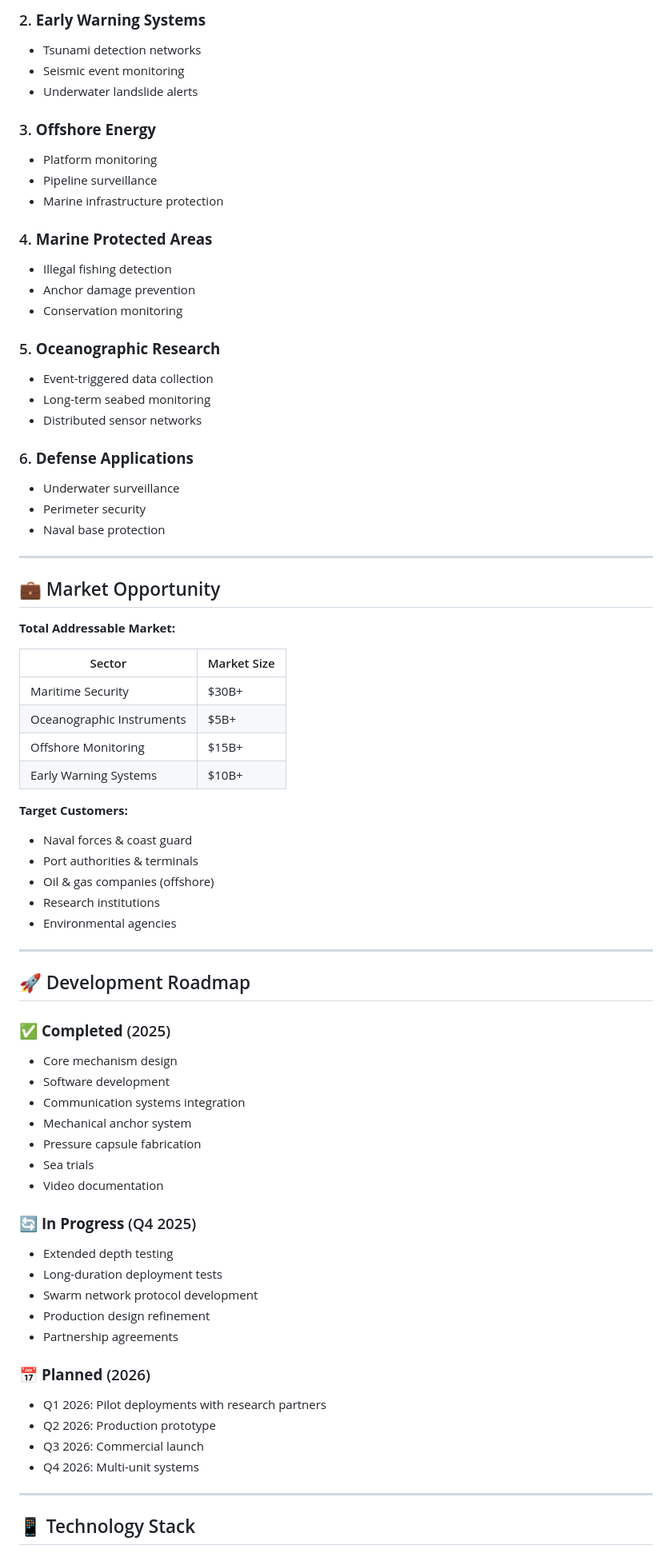
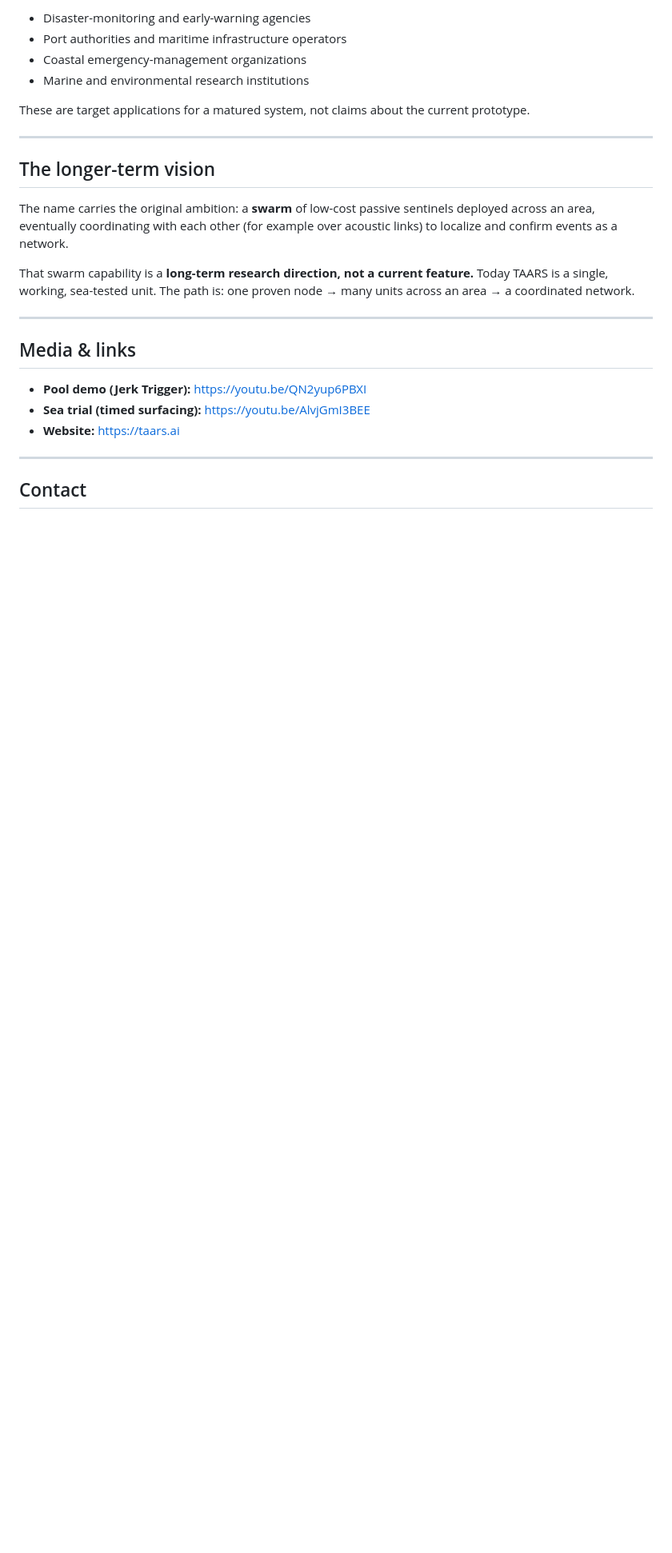
Before and after one commit to alexs749266/taars.ai, a Markdown page: README.md, the part around one of its changes. Shown at 80% size. Rendered like a GitHub page; blank space fills up the shorter version.

```diff
--- a/README.md
+++ b/README.md
@@ -140,76 +91,28 @@ Mechanical Release → Buoyant Ascent → Surface Alert
 
-### 2. **Early Warning Systems**
-- Tsunami detection networks
-- Seismic event monitoring
-- Underwater landslide alerts
+- Disaster-monitoring and early-warning agencies
+- Port authorities and maritime infrastructure operators
+- Coastal emergency-management organizations
+- Marine and environmental research institutions
 
-### 3. **Offshore Energy**
-- Platform monitoring
-- Pipeline surveillance
-- Marine infrastructure protection
-
-### 4. **Marine Protected Areas**
-- Illegal fishing detection
-- Anchor damage prevention
-- Conservation monitoring
-
-### 5. **Oceanographic Research**
-- Event-triggered data collection
-- Long-term seabed monitoring
-- Distributed sensor networks
-
-### 6. **Defense Applications**
-- Underwater surveillance
-- Perimeter security
-- Naval base protection
+These are target applications for a matured system, not claims about the current prototype.
 
 ---
 
-## 💼 Market Opportunity
+## The longer-term vision
 
-**Total Addressable Market:**
+The name carries the original ambition: a **swarm** of low-cost passive sentinels deployed across an area, eventually coordinating with each other (for example over acoustic links) to localize and confirm events as a network.
 
-| Sector | Market Size |
-|--------|-------------|
-| Maritime Security | $30B+ |
-| Oceanographic Instruments | $5B+ |
-| Offshore Monitoring | $15B+ |
-| Early Warning Systems | $10B+ |
-
-**Target Customers:**
-- Naval forces & coast guard
-- Port authorities & terminals
-- Oil & gas companies (offshore)
-- Research institutions
-- Environmental agencies
+That swarm capability is a **long-term research direction, not a current feature.** Today TAARS is a single, working, sea-tested unit. The path is: one proven node → many units across an area → a coordinated network.
 
 ---
 
-## 🚀 Development Roadmap
+## Media & links
 
-### ✅ **Completed** (2025)
-- Core mechanism design
-- Software development
-- Communication systems integration
-- Mechanical anchor system
-- Pressure capsule fabrication
-- Sea trials
-- Video documentation
-
-### 🔄 **In Progress** (Q4 2025)
-- Extended depth testing
-- Long-duration deployment tests
-- Swarm network protocol development
-- Production design refinement
-- Partnership agreements
-
-### 📅 **Planned** (2026)
-- Q1 2026: Pilot deployments with research partners
-- Q2 2026: Production prototype
-- Q3 2026: Commercial launch
-- Q4 2026: Multi-unit systems
+- **Pool demo (Jerk Trigger):** https://youtu.be/QN2yup6PBXI
+- **Sea trial (timed surfacing):** https://youtu.be/AlvjGmI3BEE
+- **Website:** https://taars.ai
 
 ---
 
-## 📱 Technology Stack
+## Contact
 
```
Also changed, not shown: other parts of README.md (+59 -194 lines).
